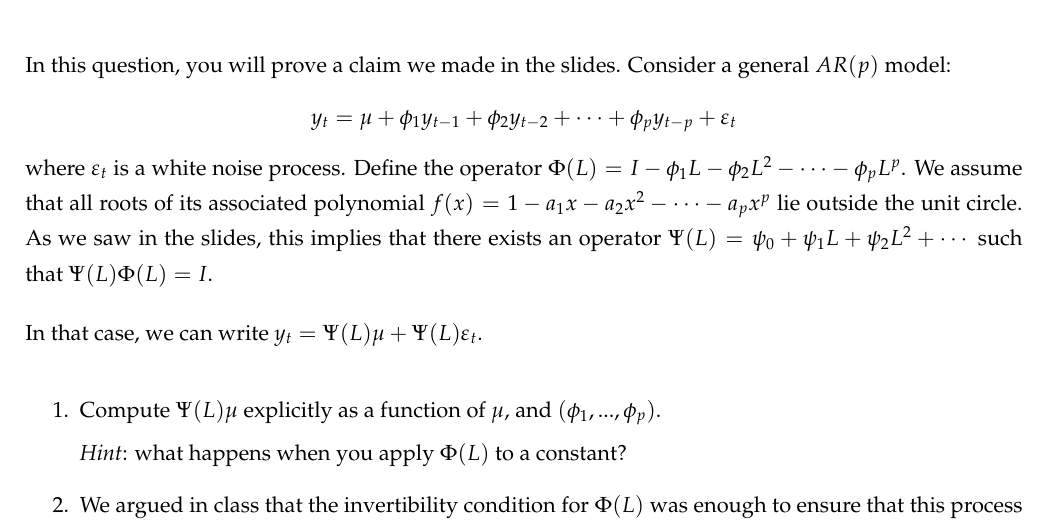
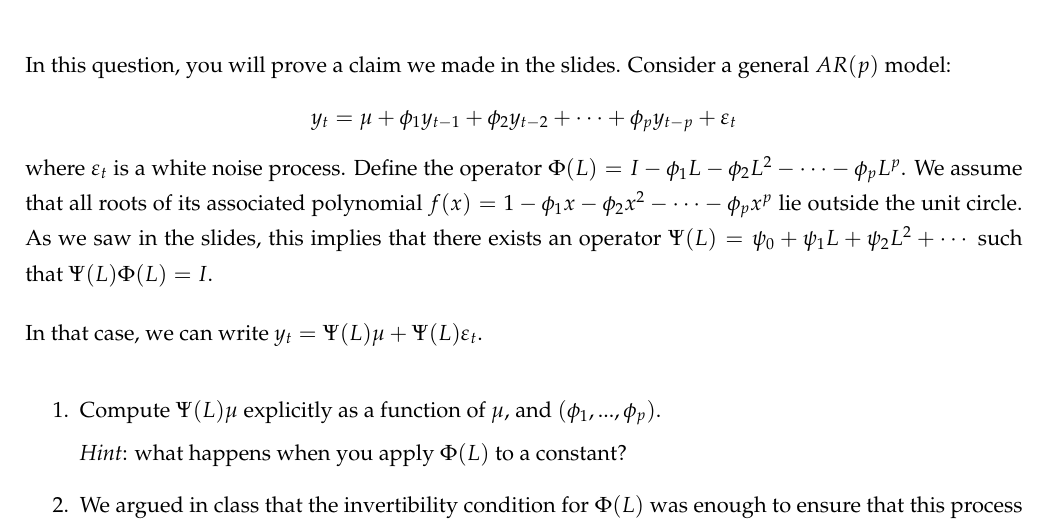
Before and after one commit to epge-classes/econometrics-fgv-2025, a LaTeX problem sheet (problem_sets/PS2/problem_set_2.tex): part of page 2 of 3, cut so that both start at the same text. Compiled offline with pdfLaTeX.

Commit message:
Fixed a typo on ps2.

```diff
--- a/problem_sets/PS2/problem_set_2.tex
+++ b/problem_sets/PS2/problem_set_2.tex
@@ -94,7 +94,7 @@ In this question, you will prove a claim we made in the slides. Consider a gener
 \begin{equation*}
 y_t = \mu + \phi_1 y_{t-1} + \phi_2 y_{t-2} + \cdots + \phi_p y_{t-p} + \varepsilon_t
 \end{equation*}
-where $\varepsilon_t$ is a white noise process. Define the operator $\Phi(L) = I - \phi_1 L - \phi_2 L^2 - \cdots - \phi_p L^p$. We assume that all roots of its associated polynomial $f(x) = 1 - a_1x - a_2x^2 - \cdots - a_px^p$ lie outside the unit circle. As we saw in the slides, this implies that there exists an operator $\Psi(L) = \psi_0 + \psi_1 L + \psi_2 L^2 + \cdots$ such that $\Psi(L)\Phi(L) = I$.
+where $\varepsilon_t$ is a white noise process. Define the operator $\Phi(L) = I - \phi_1 L - \phi_2 L^2 - \cdots - \phi_p L^p$. We assume that all roots of its associated polynomial $f(x) = 1 - \phi_1x - \phi_2x^2 - \cdots - \phi_px^p$ lie outside the unit circle. As we saw in the slides, this implies that there exists an operator $\Psi(L) = \psi_0 + \psi_1 L + \psi_2 L^2 + \cdots$ such that $\Psi(L)\Phi(L) = I$.
 
 In that case, we can write $y_t = \Psi(L)\mu + \Psi(L)\varepsilon_t$.
 
```
Also changed, not shown: problem_sets/PS2/problem_set_2.pdf.
